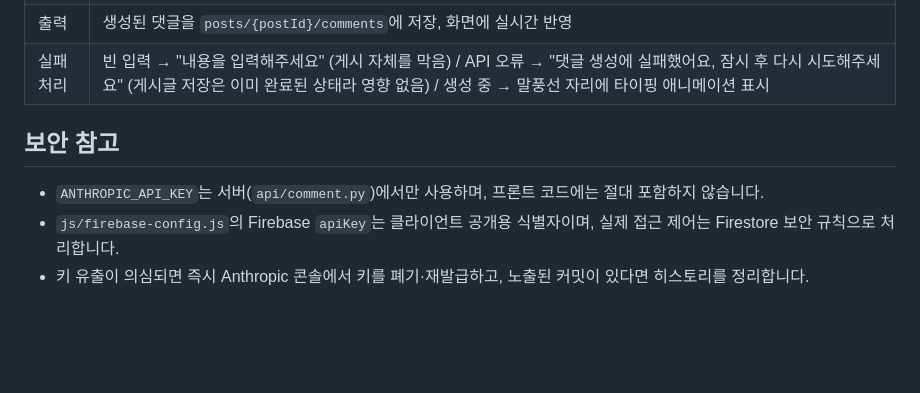
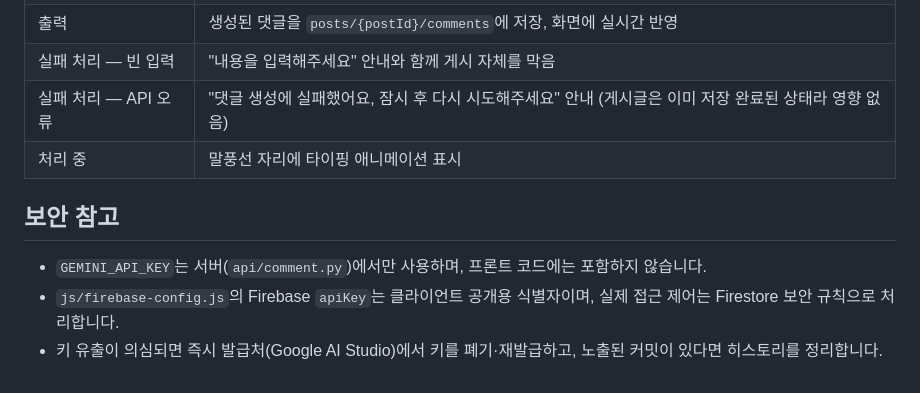
Before and after one commit to yuk128/codysseyA1-3, a Markdown page: README.md, the part around one of its changes. Rendered like a GitHub page; blank space fills up the shorter version.

```diff
--- a/README.md
+++ b/README.md
@@ -118,8 +124,10 @@ service cloud.firestore {
 | 출력 | 생성된 댓글을 `posts/{postId}/comments`에 저장, 화면에 실시간 반영 |
-| 실패 처리 | 빈 입력 → "내용을 입력해주세요" (게시 자체를 막음) / API 오류 → "댓글 생성에 실패했어요, 잠시 후 다시 시도해주세요" (게시글 저장은 이미 완료된 상태라 영향 없음) / 생성 중 → 말풍선 자리에 타이핑 애니메이션 표시 |
+| 실패 처리 — 빈 입력 | "내용을 입력해주세요" 안내와 함께 게시 자체를 막음 |
+| 실패 처리 — API 오류 | "댓글 생성에 실패했어요, 잠시 후 다시 시도해주세요" 안내 (게시글은 이미 저장 완료된 상태라 영향 없음) |
+| 처리 중 | 말풍선 자리에 타이핑 애니메이션 표시 |
 
 ## 보안 참고
 
-- `ANTHROPIC_API_KEY`는 서버(`api/comment.py`)에서만 사용하며, 프론트 코드에는 절대 포함하지 않습니다.
+- `GEMINI_API_KEY`는 서버(`api/comment.py`)에서만 사용하며, 프론트 코드에는 포함하지 않습니다.
 - `js/firebase-config.js`의 Firebase `apiKey`는 클라이언트 공개용 식별자이며, 실제 접근 제어는 Firestore 보안 규칙으로 처리합니다.
-- 키 유출이 의심되면 즉시 Anthropic 콘솔에서 키를 폐기·재발급하고, 노출된 커밋이 있다면 히스토리를 정리합니다.
+- 키 유출이 의심되면 즉시 발급처(Google AI Studio)에서 키를 폐기·재발급하고, 노출된 커밋이 있다면 히스토리를 정리합니다.
```
Also changed, not shown: other parts of README.md (+72 -66 lines).
